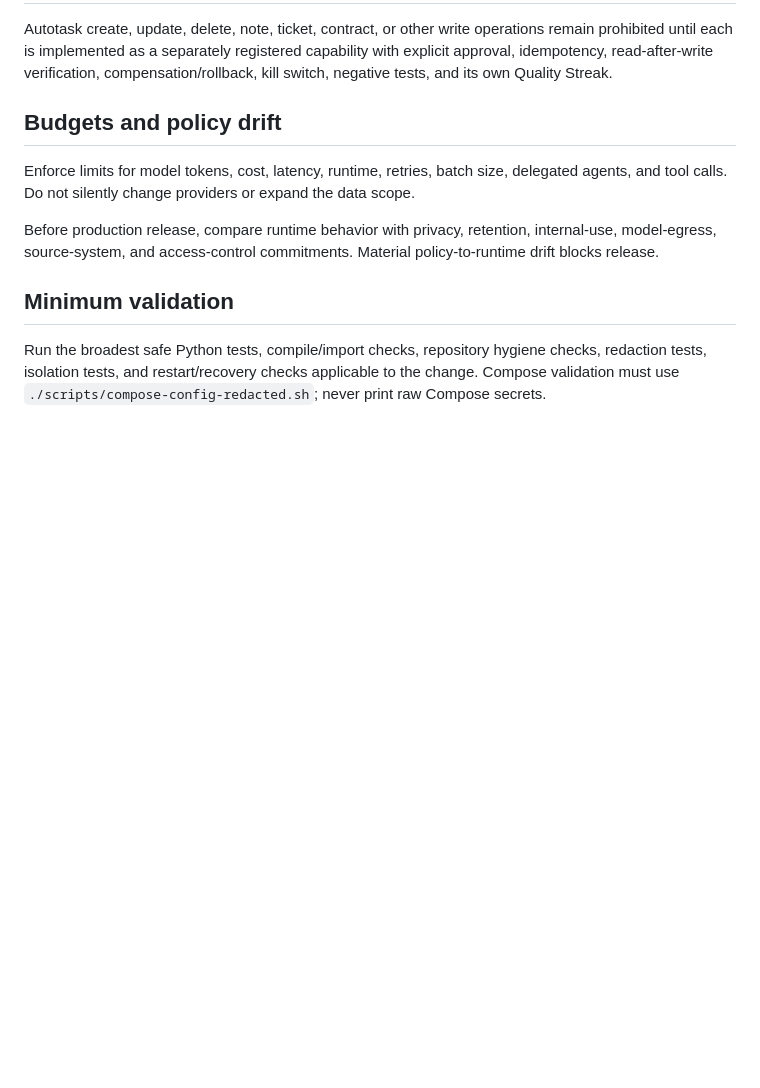
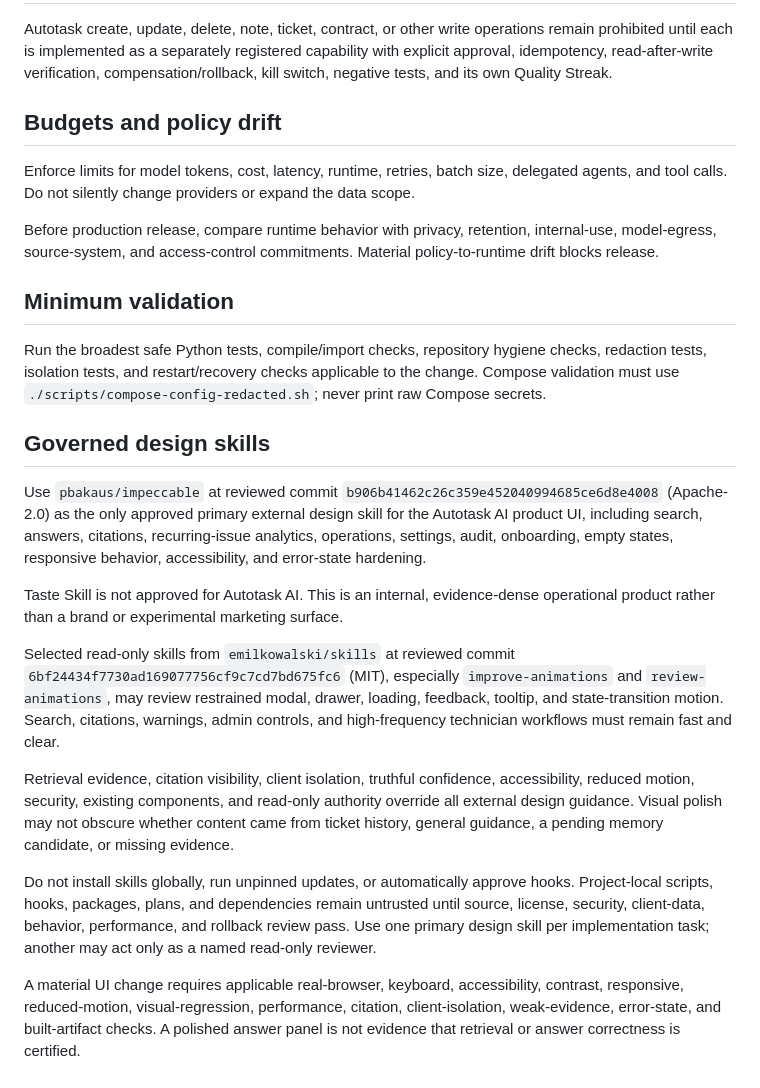
Before and after one commit to newbie10122/autotask-ai, a Markdown page: AGENTS.md, the part around the change. Drawn GitHub-style; blank space fills up the shorter version.

Commit message:
govern Autotask AI design skills

```diff
--- a/AGENTS.md
+++ b/AGENTS.md
@@ -87,3 +87,17 @@ Before production release, compare runtime behavior with privacy, retention, int
 ## Minimum validation
 
 Run the broadest safe Python tests, compile/import checks, repository hygiene checks, redaction tests, isolation tests, and restart/recovery checks applicable to the change. Compose validation must use `./scripts/compose-config-redacted.sh`; never print raw Compose secrets.
+
+## Governed design skills
+
+Use `pbakaus/impeccable` at reviewed commit `b906b41462c26c359e452040994685ce6d8e4008` (Apache-2.0) as the only approved primary external design skill for the Autotask AI product UI, including search, answers, citations, recurring-issue analytics, operations, settings, audit, onboarding, empty states, responsive behavior, accessibility, and error-state hardening.
+
+Taste Skill is not approved for Autotask AI. This is an internal, evidence-dense operational product rather than a brand or experimental marketing surface.
+
+Selected read-only skills from `emilkowalski/skills` at reviewed commit `6bf24434f7730ad169077756cf9c7cd7bd675fc6` (MIT), especially `improve-animations` and `review-animations`, may review restrained modal, drawer, loading, feedback, tooltip, and state-transition motion. Search, citations, warnings, admin controls, and high-frequency technician workflows must remain fast and clear.
+
+Retrieval evidence, citation visibility, client isolation, truthful confidence, accessibility, reduced motion, security, existing components, and read-only authority override all external design guidance. Visual polish may not obscure whether content came from ticket history, general guidance, a pending memory candidate, or missing evidence.
+
+Do not install skills globally, run unpinned updates, or automatically approve hooks. Project-local scripts, hooks, packages, plans, and dependencies remain untrusted until source, license, security, client-data, behavior, performance, and rollback review pass. Use one primary design skill per implementation task; another may act only as a named read-only reviewer.
+
+A material UI change requires applicable real-browser, keyboard, accessibility, contrast, responsive, reduced-motion, visual-regression, performance, citation, client-isolation, weak-evidence, error-state, and built-artifact checks. A polished answer panel is not evidence that retrieval or answer correctness is certified.
```
